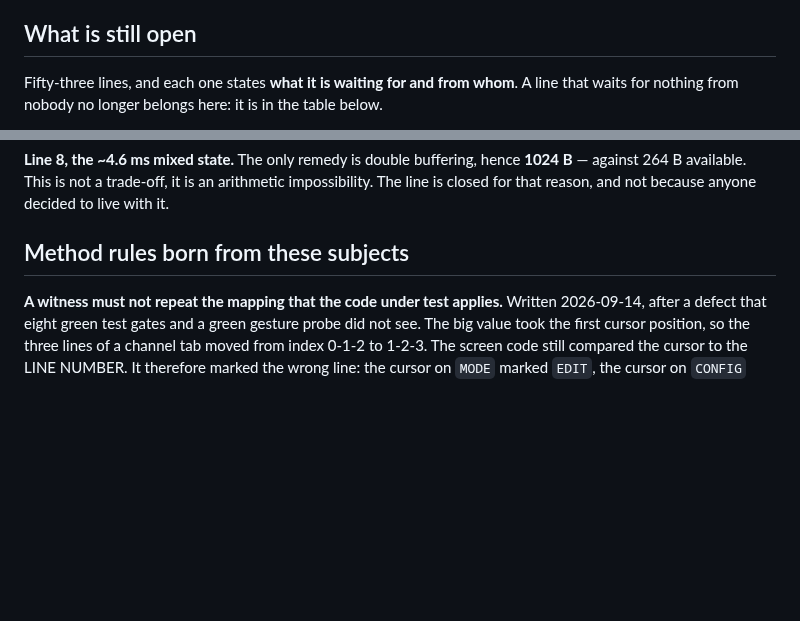
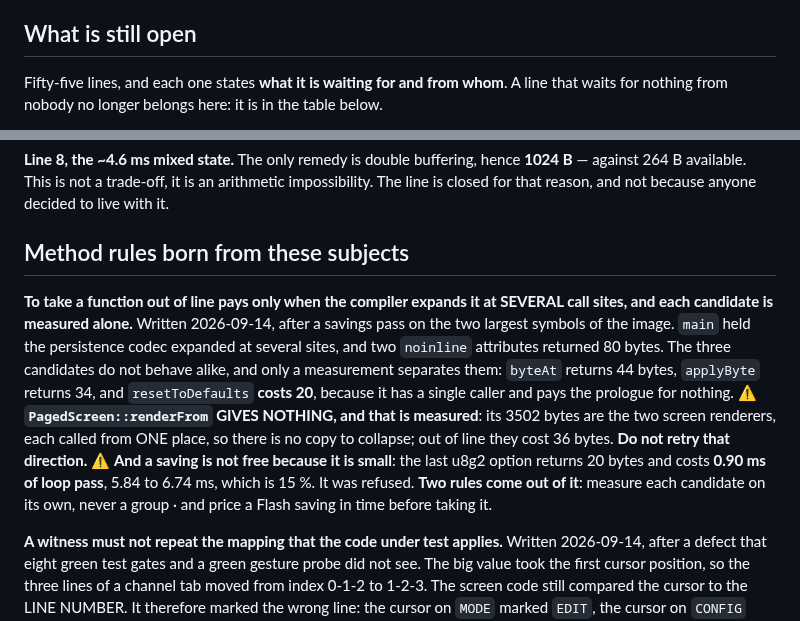
Before and after one commit to hellomathieu/gravity-flexseq, a Markdown page: docs/open-risks.md, 2 parts joined by grey strips. GitHub-like rendering; blank space fills up the shorter version.

```diff
--- a/docs/open-risks.md
+++ b/docs/open-risks.md
@@ -21,7 +21,7 @@ either closed without anyone noting it, or accepted without anyone saying so.
 
 ## What is still open
 
-Fifty-three lines, and each one states **what it is waiting for and from whom**. A line
+Fifty-five lines, and each one states **what it is waiting for and from whom**. A line
 that waits for nothing from nobody no longer belongs here: it is in the table
 below.
 
@@ -209,6 +211,22 @@ arithmetic impossibility. The line is closed for that reason, and not because
 anyone decided to live with it.
 
 ## Method rules born from these subjects
+
+**To take a function out of line pays only when the compiler expands it at
+SEVERAL call sites, and each candidate is measured alone.** Written 2026-09-14,
+after a savings pass on the two largest symbols of the image. `main` held the
+persistence codec expanded at several sites, and two `noinline` attributes
+returned 80 bytes. The three candidates do not behave alike, and only a
+measurement separates them: `byteAt` returns 44 bytes, `applyByte` returns 34,
+and `resetToDefaults` **costs 20**, because it has a single caller and pays the
+prologue for nothing. ⚠️ **`PagedScreen::renderFrom` GIVES NOTHING, and that is
+measured**: its 3502 bytes are the two screen renderers, each called from ONE
+place, so there is no copy to collapse; out of line they cost 36 bytes. **Do not
+retry that direction.** ⚠️ **And a saving is not free because it is small**: the
+last u8g2 option returns 20 bytes and costs **0.90 ms of loop pass**, 5.84 to
+6.74 ms, which is 15 %. It was refused. **Two rules come out of it**: measure
+each candidate on its own, never a group · and price a Flash saving in time
+before taking it.
 
 **A witness must not repeat the mapping that the code under test applies.**
 Written 2026-09-14, after a defect that eight green test gates and a green
```
Also changed, not shown: other parts of docs/open-risks.md (+3 -1 lines).
